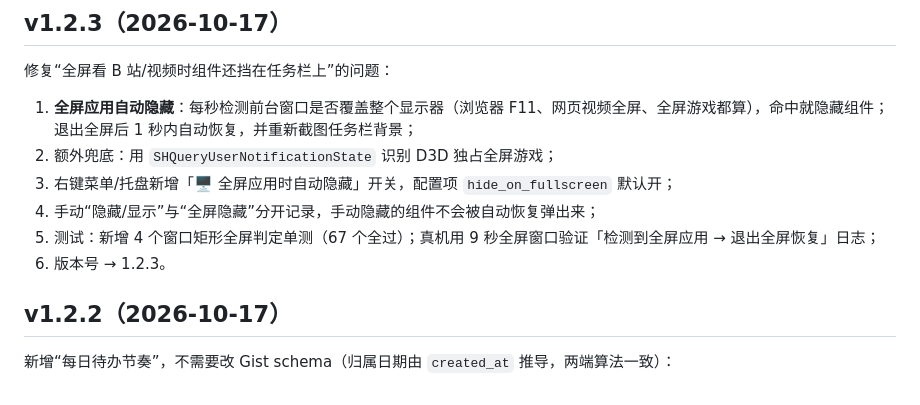
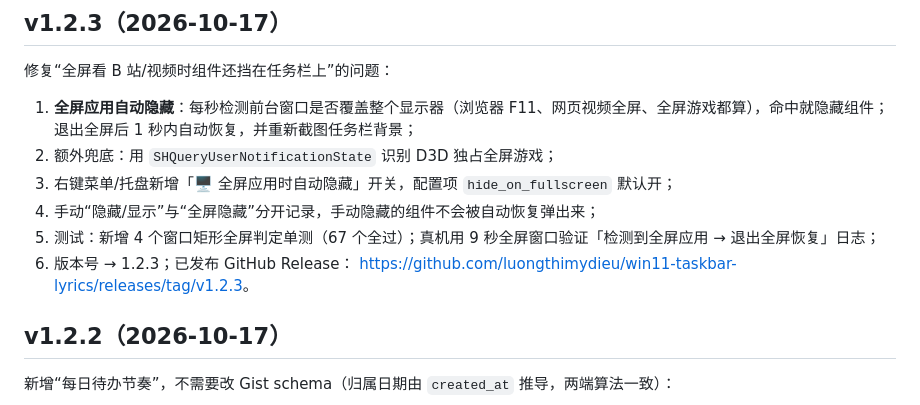
Before and after one commit to luongthimydieu/win11-taskbar-lyrics, a Markdown page: docs/05-更新日志.md, the part around the change. Drawn GitHub-style.

Commit message:
docs: v1.2.3 released, release/FAQ notes for fullscreen auto-hide

```diff
--- a/docs/05-更新日志.md
+++ b/docs/05-更新日志.md
@@ -9,7 +9,8 @@
 3. 右键菜单/托盘新增「🖥️ 全屏应用时自动隐藏」开关，配置项 `hide_on_fullscreen` 默认开；
 4. 手动“隐藏/显示”与“全屏隐藏”分开记录，手动隐藏的组件不会被自动恢复弹出来；
 5. 测试：新增 4 个窗口矩形全屏判定单测（67 个全过）；真机用 9 秒全屏窗口验证「检测到全屏应用 → 退出全屏恢复」日志；
-6. 版本号 → 1.2.3。
+6. 版本号 → 1.2.3；已发布 GitHub Release：
+   <https://github.com/luongthimydieu/win11-taskbar-lyrics/releases/tag/v1.2.3>。
 
 ## v1.2.2（2026-10-17）
 
```
Also changed, not shown: docs/07-发布exe到GitHub.md (+6 -4 lines).
